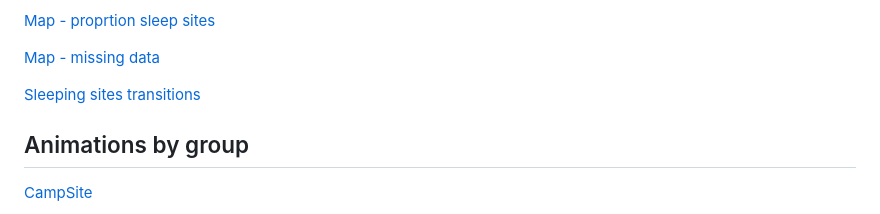
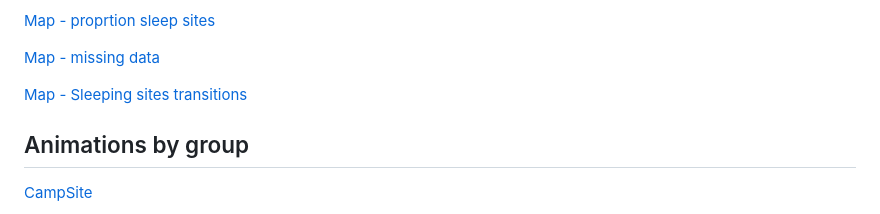
Before and after one commit to roiharel/baboon_location, a Markdown page: README.md, the part around the change. GitHub-like rendering.

```diff
--- a/README.md
+++ b/README.md
@@ -34,7 +34,7 @@ This code processes and visualizes baboon movement data. It downloads GPS data f
 
 [Map - missing data](https://roiharel.github.io/MBRP/plots/htmls/missing_gps_plot.html)
 
-[Sleeping sites transitions](https://roiharel.github.io/MBRP/plots/htmls/transitions_group_sleeping_sites_map.html)
+[Map - Sleeping sites transitions](https://roiharel.github.io/MBRP/plots/htmls/transitions_group_sleeping_sites_map.html)
 
 ## Animations by group
 
```
